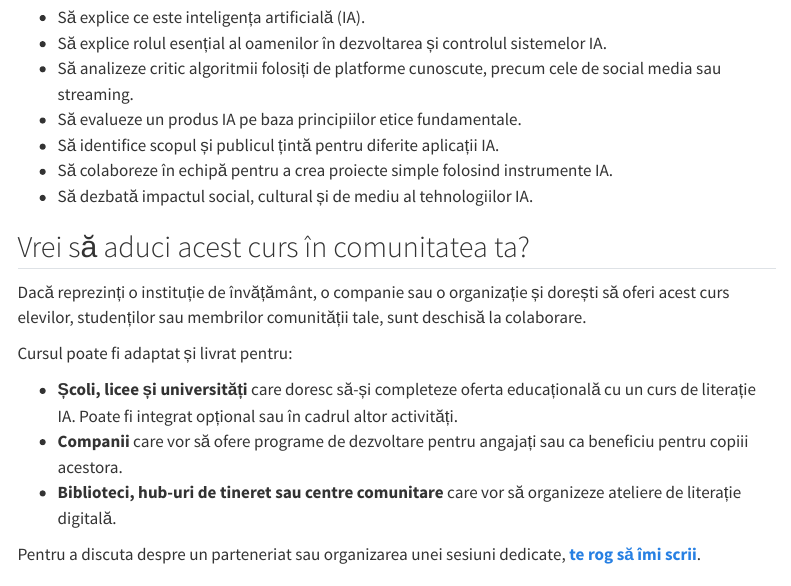
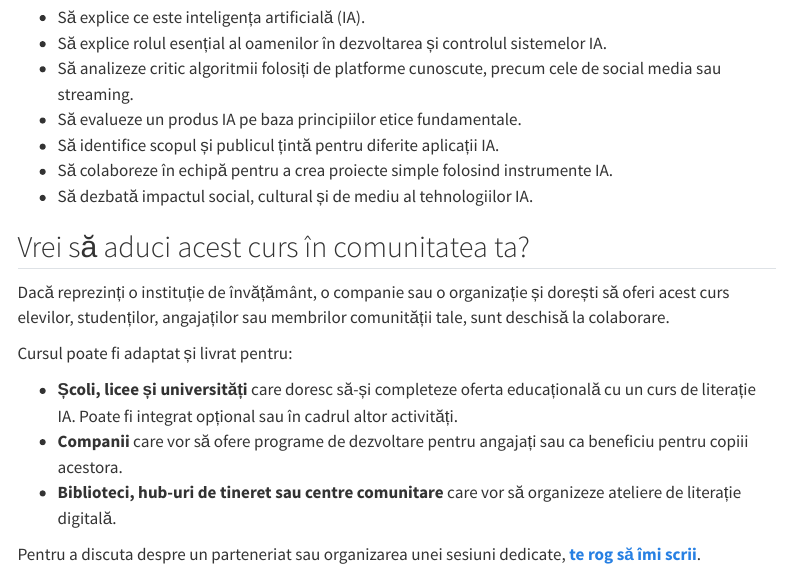
Before and after one commit to CozminaSecula/IA-Introducere, a Quarto document (index.qmd): the page in a window 1100 px wide, from 1990 px down. Rendered offline with R 4.5, knitr and Pandoc in place of Quarto, with nearby package versions; menus at the side of the page are left out.

Commit message:
Update course collaboration invitation to include employees as potential participants.

```diff
--- a/index.qmd
+++ b/index.qmd
@@ -91,7 +91,7 @@ La finalul acestui curs, participanții vor putea:
 
 ## Vrei să aduci acest curs în comunitatea ta?
 
-Dacă reprezinți o instituție de învățământ, o companie sau o organizație și dorești să oferi acest curs elevilor, studenților sau membrilor comunității tale, sunt deschisă la colaborare.
+Dacă reprezinți o instituție de învățământ, o companie sau o organizație și dorești să oferi acest curs elevilor, studenților, angajaților sau membrilor comunității tale, sunt deschisă la colaborare.
 
 Cursul poate fi adaptat și livrat pentru:
 
```
